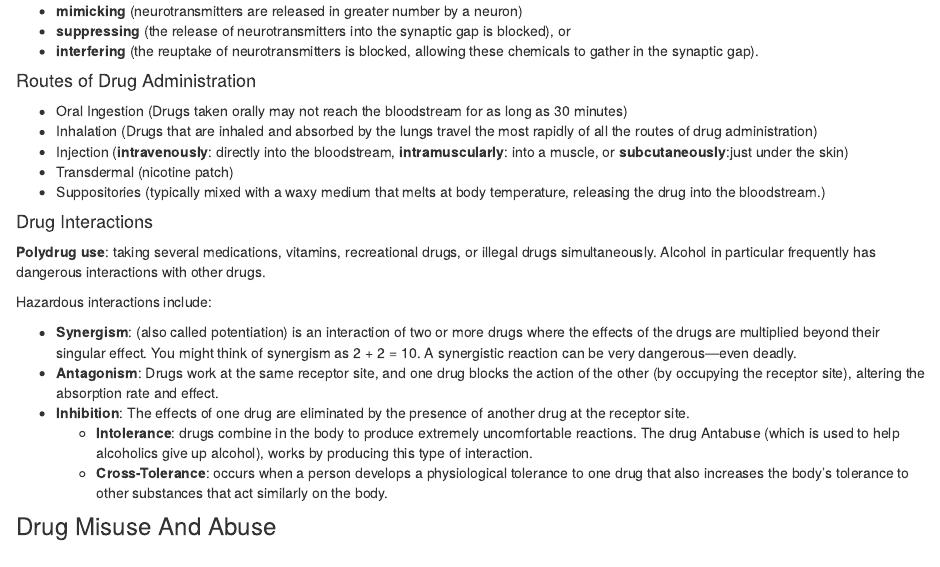
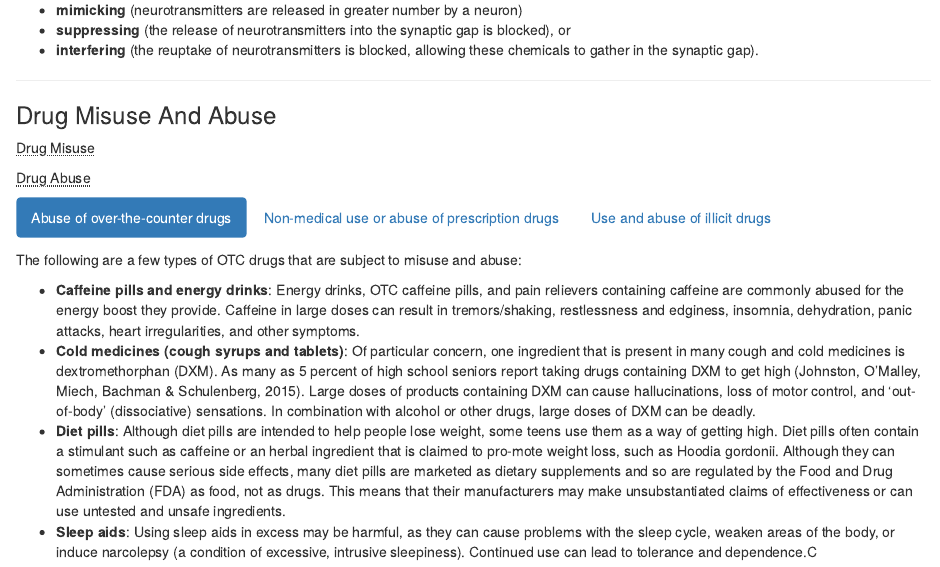
Before and after one commit to spikeymikey73/HBS110, an R Markdown document (Week4.Rmd): the page in a window 1100 px wide, from 2460 px down before the commit and from 2480 px down after it, so that both start at the same text. Rendered offline with R 4.5, knitr and Pandoc, with nearby package versions.

Commit message:
Week 4 Notes

```diff
--- a/Week4.Rmd
+++ b/Week4.Rmd
@@ -189,7 +200,9 @@ The use of almost all psychoactive drugs impacts this process by either:
 -   Transdermal (nicotine patch)
 -   Suppositories (typically mixed with a waxy medium that melts at body temperature, releasing the drug into the bloodstream.)
 
-#### Drug Interactions
+---
+
+#### Drug Interactions {-}
 
 **Polydrug use**: taking several medications, vitamins, recreational drugs, or illegal drugs simultaneously. Alcohol in particular frequently has dangerous interactions with other drugs.
 
@@ -199,6 +212,35 @@ Hazardous interactions include:
 -   **Antagonism**: Drugs work at the same receptor site, and one drug blocks the action of the other (by occupying the receptor site), altering the absorption rate and effect.
 -   **Inhibition**: The effects of one drug are eliminated by the presence of another drug at the receptor site.
       -   **Intolerance**:  drugs combine in the body to produce extremely uncomfortable reactions. The drug Antabuse (which is used to help alcoholics give up alcohol), works by producing this type of interaction.
-      -   **Cross-Tolerance**: occurs when a person develops a physiological tolerance to one drug that also increases the body’s tolerance to other substances that act similarly on the body.
+      -   **Cross-Tolerance**: occurs when a person develops a physiological tolerance to one drug that also increases the body’s tolerance similarly behaving drugs.
 
-### Drug Misuse And Abuse
+---
+
+### Drug Misuse And Abuse {.tabset .tabset-pills}
+
+<abbr title="The use of a drug for a purpose for which it was not intended.">Drug Misuse</abbr>
+
+<abbr title="The excessive use of any drug, be it illicit or prescription">Drug Abuse</abbr>
+
+#### Abuse of over-the-counter drugs
+
+The following are a few types of OTC drugs that are subject to misuse and abuse:
+
+-   **Caffeine pills and energy drinks**: Energy drinks, OTC caffeine pills, and pain relievers containing caffeine are commonly abused for the energy boost they provide. Caffeine in large doses can result in tremors/shaking, restlessness and edginess, insomnia, dehydration, panic attacks, heart irregularities, and other symptoms.
+-   **Cold medicines (cough syrups and tablets)**: Of particular concern, one ingredient that is present in many cough and cold medicines is dextromethorphan (DXM). As many as 5 percent of high school seniors report taking drugs containing DXM to get high (Johnston, O’Malley, Miech, Bachman & Schulenberg, 2015). Large doses of products containing DXM can cause hallucinations, loss of motor control, and ‘out-of-body’ (dissociative) sensations. In combination with alcohol or other drugs, large doses of DXM can be deadly.
+-   **Diet pills**: Although diet pills are intended to help people lose weight, some teens use them as a way of getting high. Diet pills often contain a stimulant such as caffeine or an herbal ingredient that is claimed to pro-mote weight loss, such as Hoodia gordonii. Although they can sometimes cause serious side effects, many diet pills are marketed as dietary supplements and so are regulated by the Food and Drug Administration (FDA) as food, not as drugs. This means that their manufacturers may make unsubstantiated claims of effectiveness or can use untested and unsafe ingredients.
+-   **Sleep aids**: Using sleep aids in excess may be harmful, as they can cause problems with the sleep cycle, weaken areas of the body, or induce narcolepsy (a condition of excessive, intrusive sleepiness). Continued use can lead to tolerance and dependence.C
+
+---
+
+#### Non-medical use or abuse of prescription drugs
+
+asdf
+
+---
+
+#### Use and abuse of illicit drugs {-}
+
+asdf
+
+---
```
Also changed, not shown: Week4.Rmd (21 more changed lines), 1 other file.
